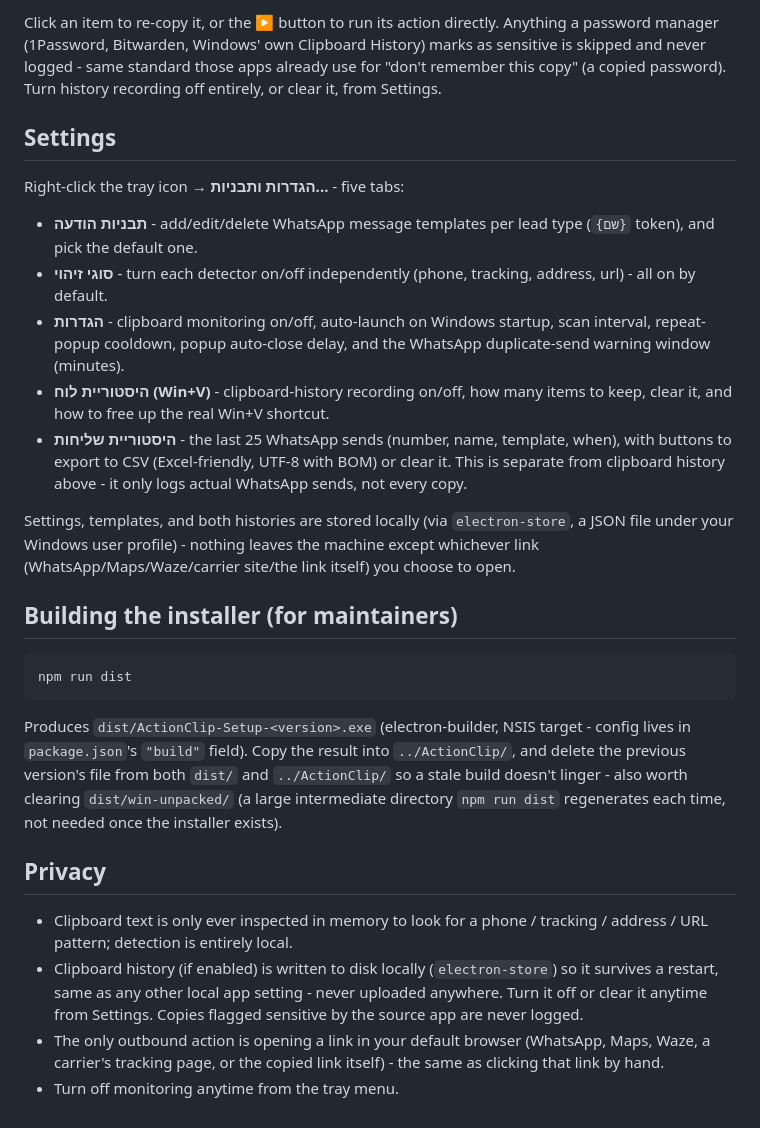
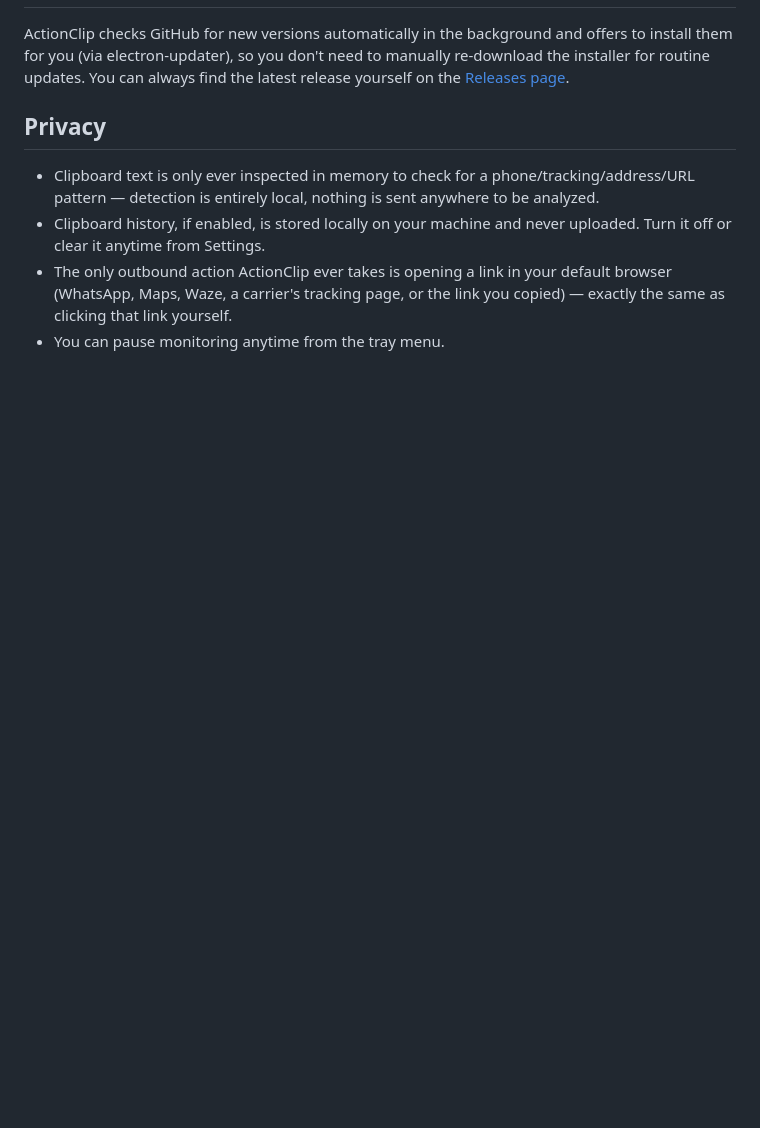
Before and after one commit to ofirshudari1-ship-it/actionclip, a Markdown page: desktop-agent/README.md, the part around one of its changes. Drawn GitHub-style; blank space fills up the shorter version.

````diff
--- a/desktop-agent/README.md
+++ b/desktop-agent/README.md
@@ -69,54 +37,8 @@ covered in-app in Settings ▸ "היסטוריית לוח (Win+V)").
-Click an item to re-copy it, or the ▶ button to run its action directly.
-Anything a password manager (1Password, Bitwarden, Windows' own Clipboard
-History) marks as sensitive is skipped and never logged - same standard
-those apps already use for "don't remember this copy" (a copied password).
-Turn history recording off entirely, or clear it, from Settings.
-
-## Settings
-
-Right-click the tray icon → **הגדרות ותבניות...** - five tabs:
-
-- **תבניות הודעה** - add/edit/delete WhatsApp message templates per lead
-  type (`{שם}` token), and pick the default one.
-- **סוגי זיהוי** - turn each detector on/off independently (phone,
-  tracking, address, url) - all on by default.
-- **הגדרות** - clipboard monitoring on/off, auto-launch on Windows startup,
-  scan interval, repeat-popup cooldown, popup auto-close delay, and the
-  WhatsApp duplicate-send warning window (minutes).
-- **היסטוריית לוח (Win+V)** - clipboard-history recording on/off, how many
-  items to keep, clear it, and how to free up the real Win+V shortcut.
-- **היסטוריית שליחות** - the last 25 WhatsApp sends (number, name,
-  template, when), with buttons to export to CSV (Excel-friendly, UTF-8
-  with BOM) or clear it. This is separate from clipboard history above -
-  it only logs actual WhatsApp sends, not every copy.
-
-Settings, templates, and both histories are stored locally (via
-`electron-store`, a JSON file under your Windows user profile) - nothing
-leaves the machine except whichever link (WhatsApp/Maps/Waze/carrier
-site/the link itself) you choose to open.
-
-## Building the installer (for maintainers)
-
-```bash
-npm run dist
-```
-
-Produces `dist/ActionClip-Setup-<version>.exe` (electron-builder, NSIS
-target - config lives in `package.json`'s `"build"` field). Copy the result
-into `../ActionClip/`, and delete the previous version's file from both
-`dist/` and `../ActionClip/` so a stale build doesn't linger - also worth
-clearing `dist/win-unpacked/` (a large intermediate directory `npm run dist`
-regenerates each time, not needed once the installer exists).
+ActionClip checks GitHub for new versions automatically in the background and offers to install them for you (via electron-updater), so you don't need to manually re-download the installer for routine updates. You can always find the latest release yourself on the [Releases page](https://github.com/ofirshudari1-ship-it/actionclip/releases).
 
 ## Privacy
 
-- Clipboard text is only ever inspected in memory to look for a phone /
-  tracking / address / URL pattern; detection is entirely local.
-- Clipboard history (if enabled) is written to disk locally
-  (`electron-store`) so it survives a restart, same as any other local app
-  setting - never uploaded anywhere. Turn it off or clear it anytime from
-  Settings. Copies flagged sensitive by the source app are never logged.
-- The only outbound action is opening a link in your default browser
-  (WhatsApp, Maps, Waze, a carrier's tracking page, or the copied link
-  itself) - the same as clicking that link by hand.
-- Turn off monitoring anytime from the tray menu.
+- Clipboard text is only ever inspected in memory to check for a phone/tracking/address/URL pattern — detection is entirely local, nothing is sent anywhere to be analyzed.
+- Clipboard history, if enabled, is stored locally on your machine and never uploaded. Turn it off or clear it anytime from Settings.
+- The only outbound action ActionClip ever takes is opening a link in your default browser (WhatsApp, Maps, Waze, a carrier's tracking page, or the link you copied) — exactly the same as clicking that link yourself.
+- You can pause monitoring anytime from the tray menu.
````
Also changed, not shown: other parts of desktop-agent/README.md (+24 -56 lines).
